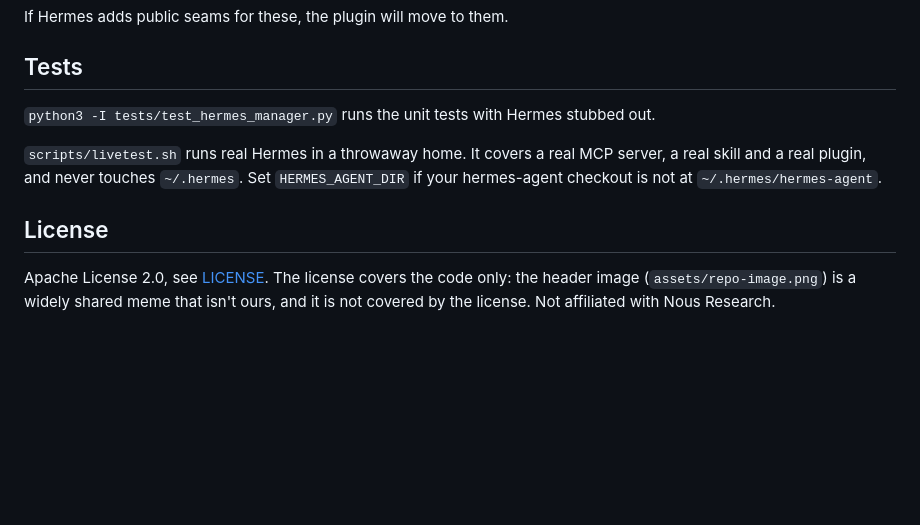
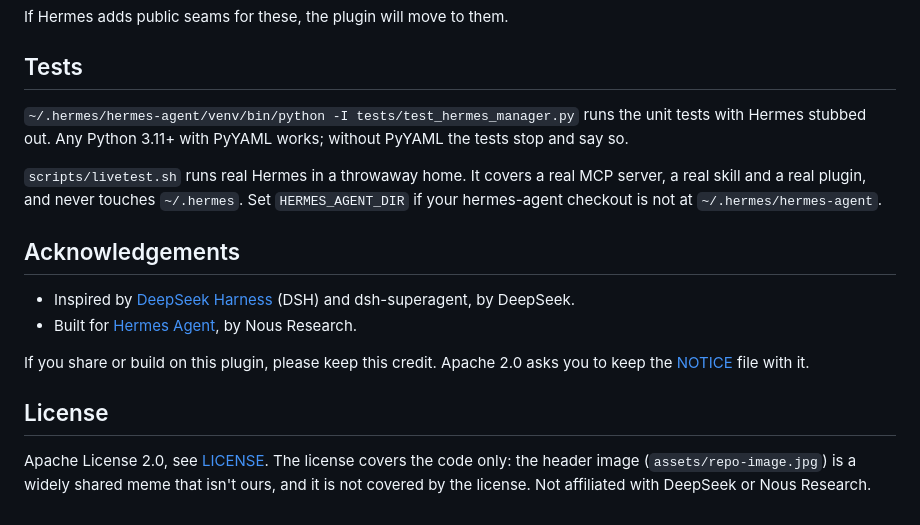
Before and after one commit to anshdhawann/hermes-manager, a Markdown page: README.md, the part around one of its changes. Drawn GitHub-style; blank space fills up the shorter version.

```diff
--- a/README.md
+++ b/README.md
@@ -186,12 +193,19 @@ If Hermes adds public seams for these, the plugin will move to them.
 
 ## Tests
 
-`python3 -I tests/test_hermes_manager.py` runs the unit tests with Hermes stubbed out.
+`~/.hermes/hermes-agent/venv/bin/python -I tests/test_hermes_manager.py` runs the unit tests with Hermes stubbed out. Any Python 3.11+ with PyYAML works; without PyYAML the tests stop and say so.
 
 `scripts/livetest.sh` runs real Hermes in a throwaway home. It covers a real MCP server, a real skill and
 a real plugin, and never touches `~/.hermes`. Set `HERMES_AGENT_DIR` if your hermes-agent checkout is not
 at `~/.hermes/hermes-agent`.
 
+## Acknowledgements
+
+- Inspired by [DeepSeek Harness](https://www.deepseek.com/en/harness/) (DSH) and dsh-superagent, by DeepSeek.
+- Built for [Hermes Agent](https://github.com/NousResearch/hermes-agent), by Nous Research.
+
+If you share or build on this plugin, please keep this credit. Apache 2.0 asks you to keep the [NOTICE](NOTICE) file with it.
+
 ## License
 
-Apache License 2.0, see [LICENSE](LICENSE). The license covers the code only: the header image (`assets/repo-image.png`) is a widely shared meme that isn't ours, and it is not covered by the license. Not affiliated with Nous Research.
+Apache License 2.0, see [LICENSE](LICENSE). The license covers the code only: the header image (`assets/repo-image.jpg`) is a widely shared meme that isn't ours, and it is not covered by the license. Not affiliated with DeepSeek or Nous Research.
```
Also changed, not shown: other parts of README.md (+10 -3 lines), assets/repo-image.jpg (added), 11 other files.
